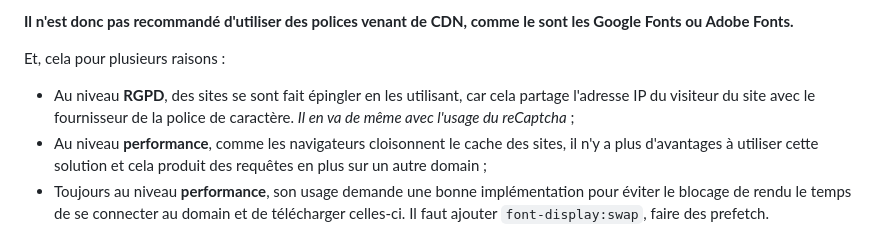
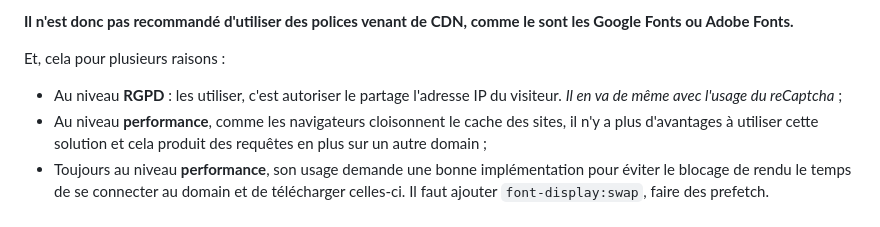
Before and after one commit to cnumr/best-practices-wordpress, a Markdown page: fiches/WP_3.14-preferer-l-utilisation-de-polices-auto-hebergees-aux-polices-cdn.md, the part around the change. Drawn GitHub-style.

Commit message:
Simplifier le texte
Co-authored-by: Florine Sueur <florine.sueur@outlook.fr>

```diff
--- a/fiches/WP_3.14-preferer-l-utilisation-de-polices-auto-hebergees-aux-polices-cdn.md
+++ b/fiches/WP_3.14-preferer-l-utilisation-de-polices-auto-hebergees-aux-polices-cdn.md
@@ -30,7 +30,7 @@ En tant que Designer, dans vos créations, si vous avez le choix dans les police
 
 Et, cela pour plusieurs raisons :
 
-- Au niveau **RGPD**, des sites se sont fait épingler en les utilisant, car cela partage l'adresse IP du visiteur du site avec le fournisseur de la police de caractère. _Il en va de même avec l'usage du reCaptcha_ ;
+- Au niveau **RGPD** : les utiliser, c'est autoriser le partage l'adresse IP du visiteur. _Il en va de même avec l'usage du reCaptcha_ ;
 - Au niveau **performance**, comme les navigateurs cloisonnent le cache des sites, il n'y a plus d'avantages à utiliser cette solution et cela produit des requêtes en plus sur un autre domain ;
 - Toujours au niveau **performance**, son usage demande une bonne implémentation pour éviter le blocage de rendu le temps de se connecter au domain et de télécharger celles-ci. Il faut ajouter `font-display:swap`, faire des prefetch.
 - **Performance** toujours, afin de limiter le poids des polices à télécharger, il faut indiquer précisément les graisses, variations utilisées et se poser la question du format de police à proposer (privilégier le WOF2 qui maintenant est bien pris en charge par les navigateurs) ;
```
